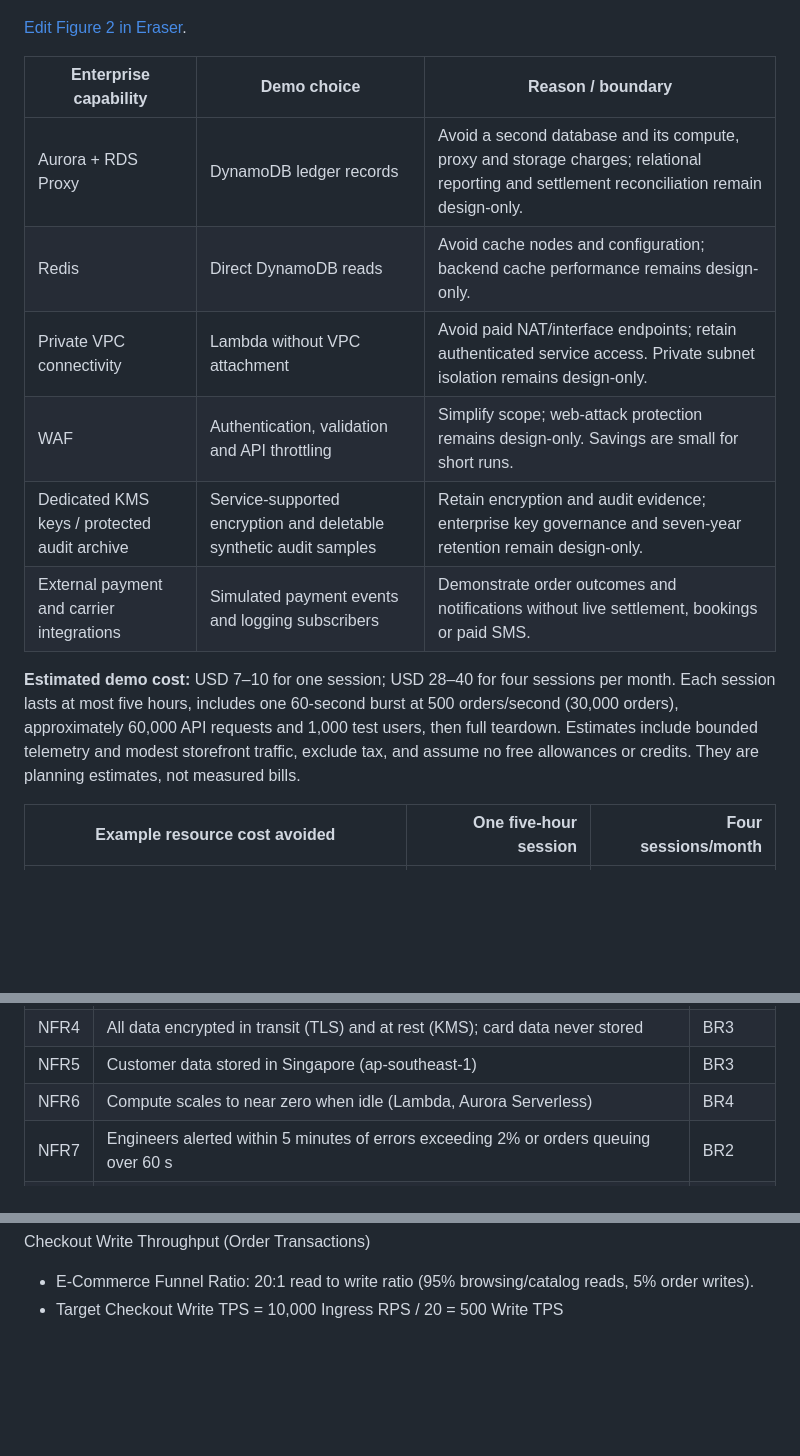
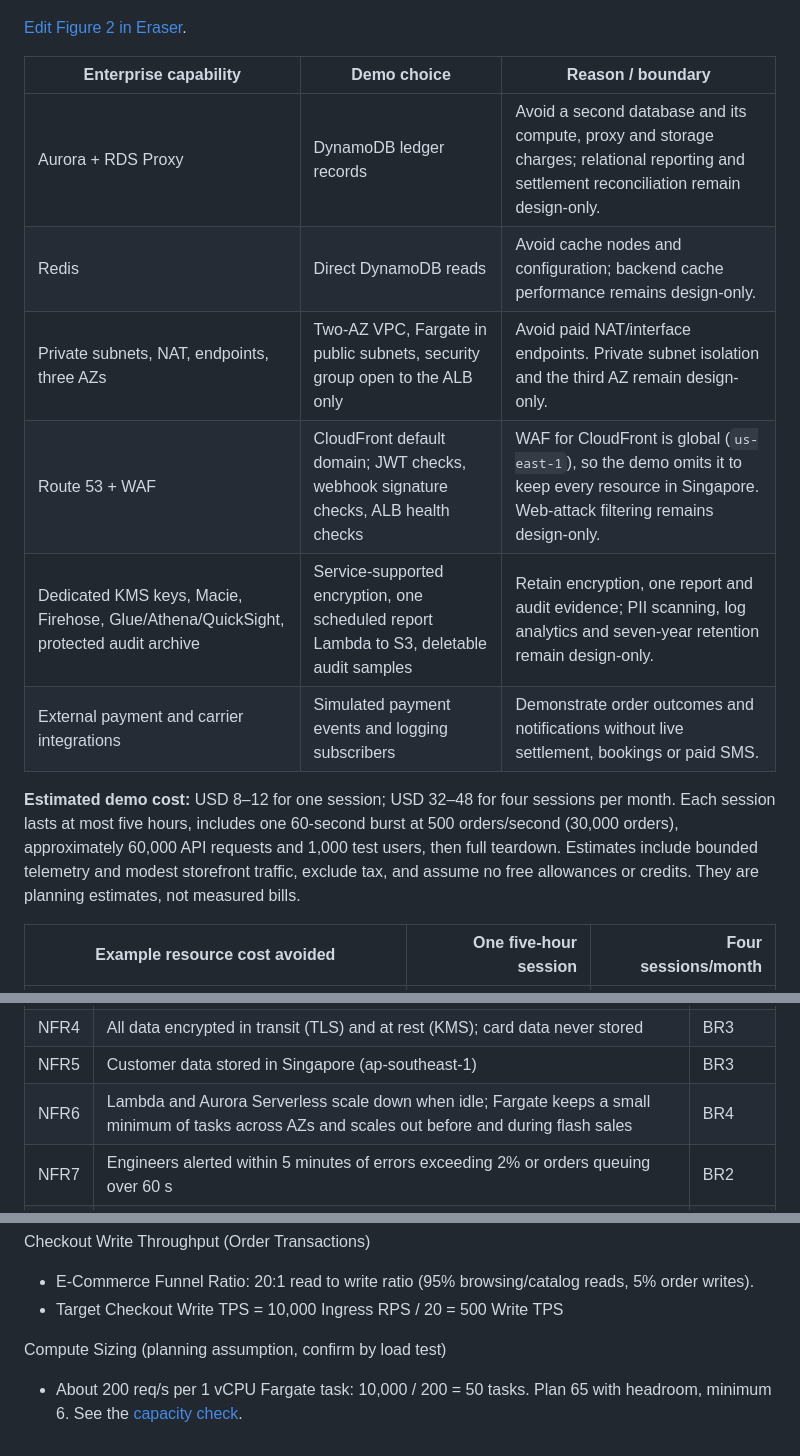
Before and after one commit to tanzhongyan/ChopeE, a Markdown page: docs/proposal.md, 3 parts joined by grey strips. GitHub-like rendering; blank space fills up the shorter version.

```diff
--- a/docs/proposal.md
+++ b/docs/proposal.md
@@ -60,12 +61,12 @@ The demo retains CloudFront/S3 storefront delivery, authentication, catalog/cart
 |---|---|---|
 | Aurora + RDS Proxy | DynamoDB ledger records | Avoid a second database and its compute, proxy and storage charges; relational reporting and settlement reconciliation remain design-only. |
 | Redis | Direct DynamoDB reads | Avoid cache nodes and configuration; backend cache performance remains design-only. |
-| Private VPC connectivity | Lambda without VPC attachment | Avoid paid NAT/interface endpoints; retain authenticated service access. Private subnet isolation remains design-only. |
-| WAF | Authentication, validation and API throttling | Simplify scope; web-attack protection remains design-only. Savings are small for short runs. |
-| Dedicated KMS keys / protected audit archive | Service-supported encryption and deletable synthetic audit samples | Retain encryption and audit evidence; enterprise key governance and seven-year retention remain design-only. |
+| Private subnets, NAT, endpoints, three AZs | Two-AZ VPC, Fargate in public subnets, security group open to the ALB only | Avoid paid NAT/interface endpoints. Private subnet isolation and the third AZ remain design-only. |
+| Route 53 + WAF | CloudFront default domain; JWT checks, webhook signature checks, ALB health checks | WAF for CloudFront is global (`us-east-1`), so the demo omits it to keep every resource in Singapore. Web-attack filtering remains design-only. |
+| Dedicated KMS keys, Macie, Firehose, Glue/Athena/QuickSight, protected audit archive | Service-supported encryption, one scheduled report Lambda to S3, deletable audit samples | Retain encryption, one report and audit evidence; PII scanning, log analytics and seven-year retention remain design-only. |
 | External payment and carrier integrations | Simulated payment events and logging subscribers | Demonstrate order outcomes and notifications without live settlement, bookings or paid SMS. |
 
-**Estimated demo cost:** USD 7–10 for one session; USD 28–40 for four sessions per month. Each session lasts at most five hours, includes one 60-second burst at 500 orders/second (30,000 orders), approximately 60,000 API requests and 1,000 test users, then full teardown. Estimates include bounded telemetry and modest storefront traffic, exclude tax, and assume no free allowances or credits. They are planning estimates, not measured bills.
+**Estimated demo cost:** USD 8–12 for one session; USD 32–48 for four sessions per month. Each session lasts at most five hours, includes one 60-second burst at 500 orders/second (30,000 orders), approximately 60,000 API requests and 1,000 test users, then full teardown. Estimates include bounded telemetry and modest storefront traffic, exclude tax, and assume no free allowances or credits. They are planning estimates, not measured bills.
 
 | Example resource cost avoided | One five-hour session | Four sessions/month |
 |---|---:|---:|
@@ -154,7 +156,7 @@ Non-functional requirements (how well it performs):
 | NFR3 | Runs across 3 AZs; recovers within 15 min (RTO) with at most 5 min of data loss (RPO) | BR2 |
 | NFR4 | All data encrypted in transit (TLS) and at rest (KMS); card data never stored | BR3 |
 | NFR5 | Customer data stored in Singapore (ap-southeast-1) | BR3 |
-| NFR6 | Compute scales to near zero when idle (Lambda, Aurora Serverless) | BR4 |
+| NFR6 | Lambda and Aurora Serverless scale down when idle; Fargate keeps a small minimum of tasks across AZs and scales out before and during flash sales | BR4 |
 | NFR7 | Engineers alerted within 5 minutes of errors exceeding 2% or orders queuing over 60 s | BR2 |
 | NFR8 | 100% of infrastructure defined in Terraform | BR2, BR3 |
 
@@ -193,3 +195,7 @@ Checkout Write Throughput (Order Transactions)
 
 - E-Commerce Funnel Ratio: 20:1 read to write ratio (95% browsing/catalog reads, 5% order writes).
 - Target Checkout Write TPS = 10,000 Ingress RPS / 20 = 500 Write TPS
+
+Compute Sizing (planning assumption, confirm by load test)
+
+- About 200 req/s per 1 vCPU Fargate task: 10,000 / 200 = 50 tasks. Plan 65 with headroom, minimum 6. See the [capacity check](plans/02-architecture.md#capacity-check).
```
Also changed, not shown: other parts of docs/proposal.md (+20 -18 lines).
